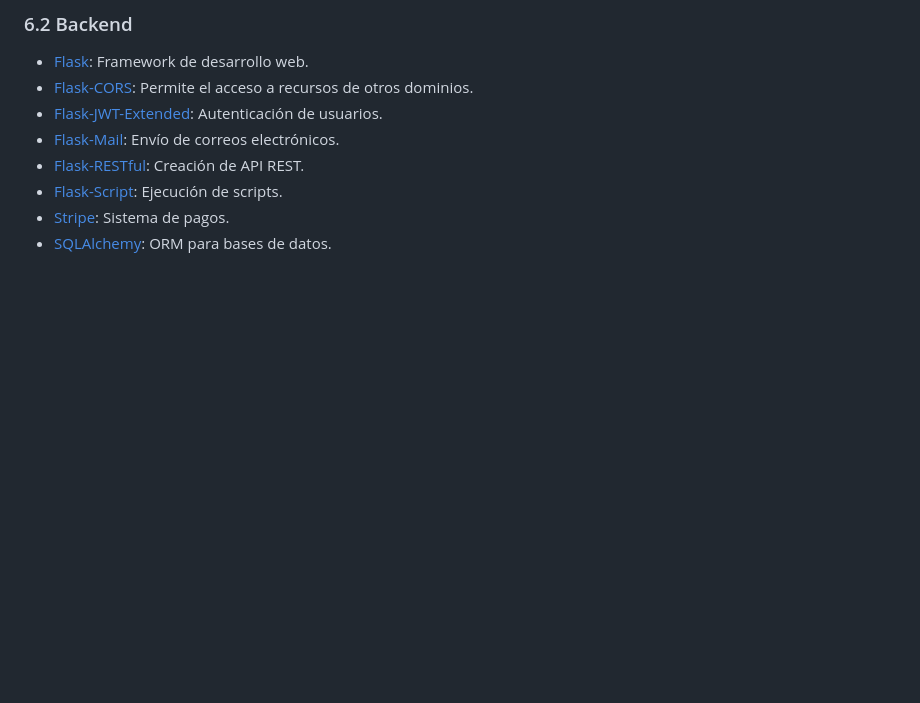
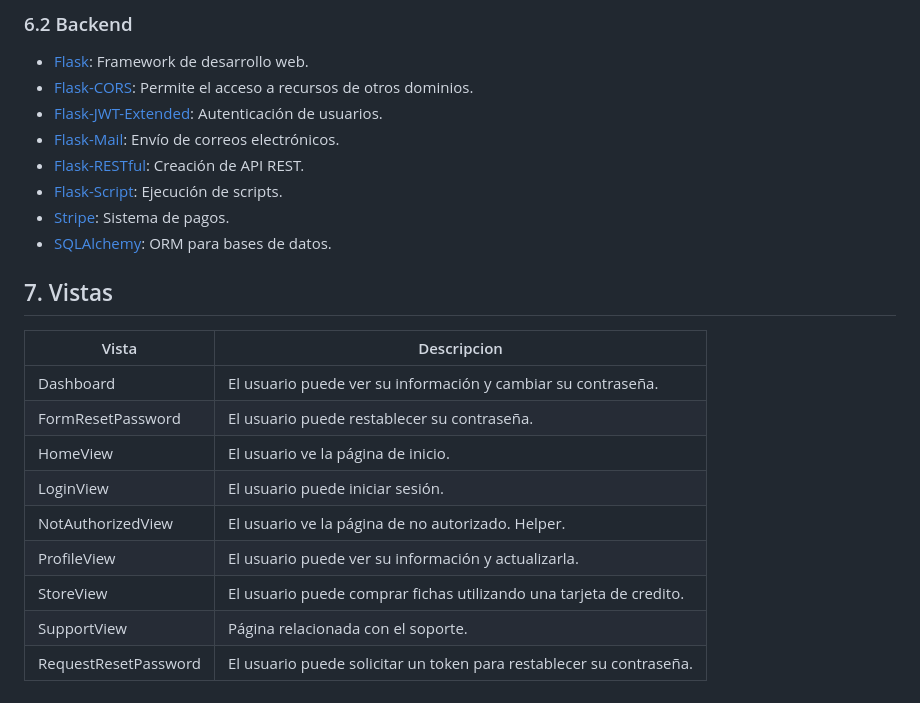
Before and after one commit to kaloslazo/TumiPalace, a Markdown page: README.md, the part around the change. Drawn GitHub-style; blank space fills up the shorter version.

Commit message:
views table

```diff
--- a/README.md
+++ b/README.md
@@ -130,3 +130,17 @@ Para desarrollar nuestro programa necesitamos de librerías indispensables tanto
 - [Flask-Script](https://flask-script.readthedocs.io/en/latest/): Ejecución de scripts.
 - [Stripe](https://stripe.com/docs/api): Sistema de pagos.
 - [SQLAlchemy](https://docs.sqlalchemy.org/en/14/): ORM para bases de datos.
+
+## 7. Vistas
+
+| Vista | Descripcion |
+| --- | --- |
+| Dashboard | El usuario puede ver su información y cambiar su contraseña. |
+| FormResetPassword | El usuario puede restablecer su contraseña. |
+| HomeView | El usuario ve la página de inicio. |
+| LoginView | El usuario puede iniciar sesión. |
+| NotAuthorizedView | El usuario ve la página de no autorizado. Helper. |
+| ProfileView | El usuario puede ver su información y actualizarla. |
+| StoreView | El usuario puede comprar fichas utilizando una tarjeta de credito. |
+| SupportView | Página relacionada con el soporte. |
+| RequestResetPassword | El usuario puede solicitar un token para restablecer su contraseña. |
```
